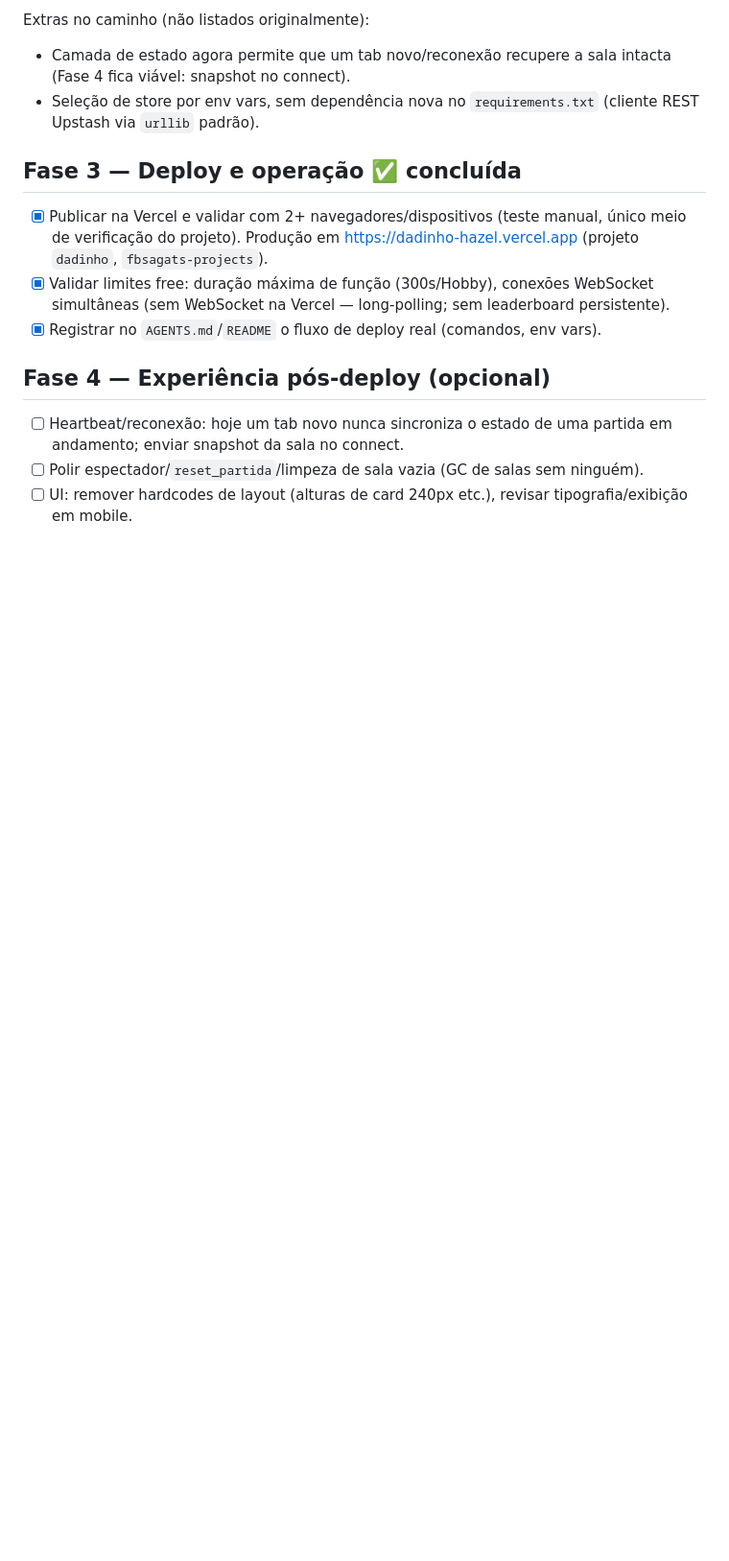
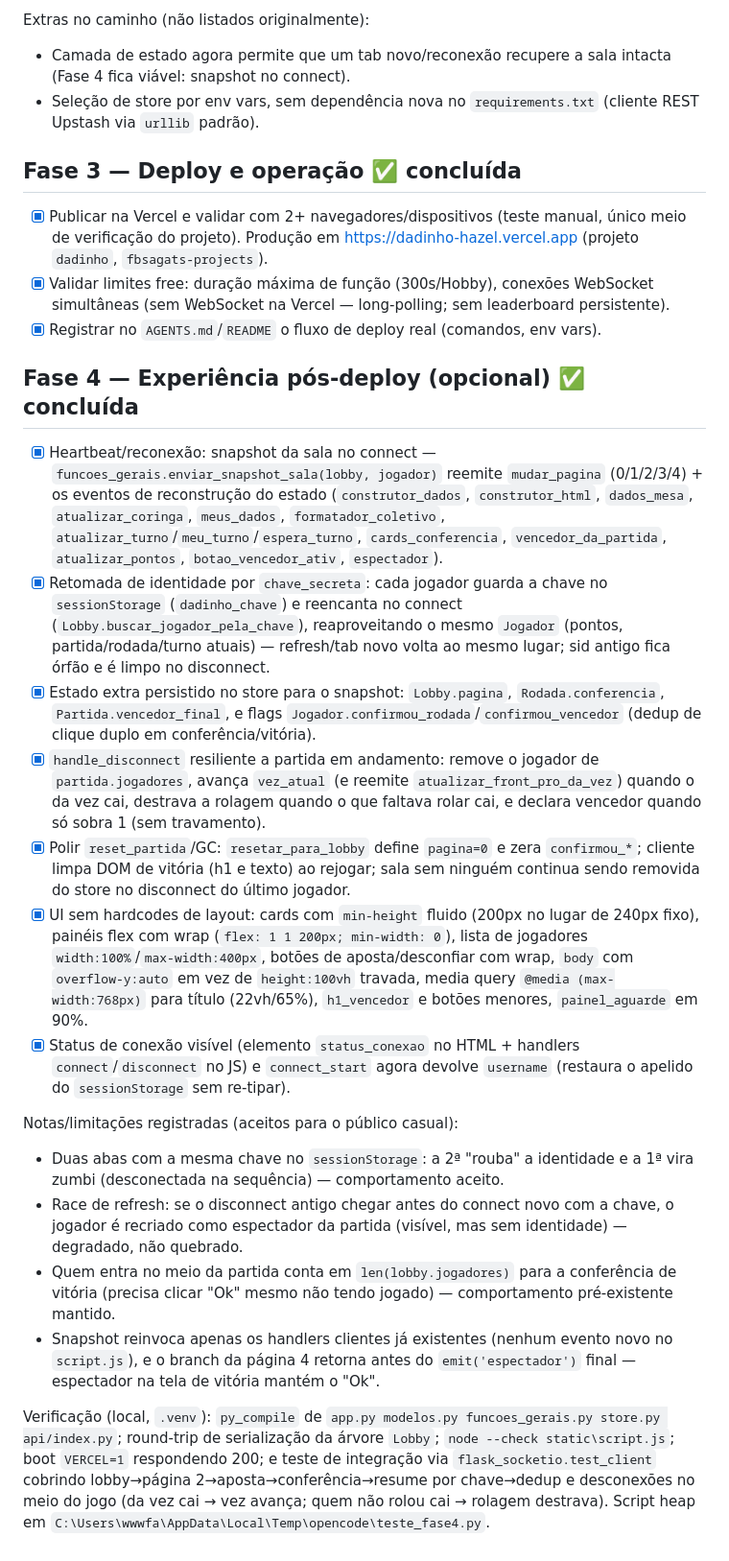
Before and after one commit to fbsagat/DadinhoPy, a Markdown page: todo.md, the part around one of its changes. Shown at 96% size. Rendered like a GitHub page; blank space fills up the shorter version.

Commit message:
Fase 4 concluida: notas de implementacao e verificacao no todo.md

```diff
--- a/todo.md
+++ b/todo.md
@@ -67,8 +67,20 @@ Extras no caminho (não listados originalmente):
 - [x] Validar limites free: duração máxima de função (300s/Hobby), conexões WebSocket simultâneas (sem WebSocket na Vercel — long-polling; sem leaderboard persistente).
 - [x] Registrar no `AGENTS.md`/`README` o fluxo de deploy real (comandos, env vars).
 
-## Fase 4 — Experiência pós-deploy (opcional)
+## Fase 4 — Experiência pós-deploy (opcional) ✅ concluída
 
-- [ ] Heartbeat/reconexão: hoje um tab novo nunca sincroniza o estado de uma partida em andamento; enviar snapshot da sala no connect.
-- [ ] Polir espectador/`reset_partida`/limpeza de sala vazia (GC de salas sem ninguém).
-- [ ] UI: remover hardcodes de layout (alturas de card 240px etc.), revisar tipografia/exibição em mobile.
+- [x] Heartbeat/reconexão: snapshot da sala no connect — `funcoes_gerais.enviar_snapshot_sala(lobby, jogador)` reemite `mudar_pagina` (0/1/2/3/4) + os eventos de reconstrução do estado (`construtor_dados`, `construtor_html`, `dados_mesa`, `atualizar_coringa`, `meus_dados`, `formatador_coletivo`, `atualizar_turno`/`meu_turno`/`espera_turno`, `cards_conferencia`, `vencedor_da_partida`, `atualizar_pontos`, `botao_vencedor_ativ`, `espectador`).
+- [x] Retomada de identidade por `chave_secreta`: cada jogador guarda a chave no `sessionStorage` (`dadinho_chave`) e reencanta no connect (`Lobby.buscar_jogador_pela_chave`), reaproveitando o mesmo `Jogador` (pontos, partida/rodada/turno atuais) — refresh/tab novo volta ao mesmo lugar; sid antigo fica órfão e é limpo no disconnect.
+- [x] Estado extra persistido no store para o snapshot: `Lobby.pagina`, `Rodada.conferencia`, `Partida.vencedor_final`, e flags `Jogador.confirmou_rodada`/`confirmou_vencedor` (dedup de clique duplo em conferência/vitória).
+- [x] `handle_disconnect` resiliente a partida em andamento: remove o jogador de `partida.jogadores`, avança `vez_atual` (e reemite `atualizar_front_pro_da_vez`) quando o da vez cai, destrava a rolagem quando o que faltava rolar cai, e declara vencedor quando só sobra 1 (sem travamento).
+- [x] Polir `reset_partida`/GC: `resetar_para_lobby` define `pagina=0` e zera `confirmou_*`; cliente limpa DOM de vitória (h1 e texto) ao rejogar; sala sem ninguém continua sendo removida do store no disconnect do último jogador.
+- [x] UI sem hardcodes de layout: cards com `min-height` fluido (200px no lugar de 240px fixo), painéis flex com wrap (`flex: 1 1 200px; min-width: 0`), lista de jogadores `width:100%`/`max-width:400px`, botões de aposta/desconfiar com wrap, `body` com `overflow-y:auto` em vez de `height:100vh` travada, media query `@media (max-width:768px)` para título (22vh/65%), `h1_vencedor` e botões menores, `painel_aguarde` em 90%.
+- [x] Status de conexão visível (elemento `status_conexao` no HTML + handlers `connect`/`disconnect` no JS) e `connect_start` agora devolve `username` (restaura o apelido do `sessionStorage` sem re-tipar).
+
+Notas/limitações registradas (aceitos para o público casual):
+- Duas abas com a mesma chave no `sessionStorage`: a 2ª "rouba" a identidade e a 1ª vira zumbi (desconectada na sequência) — comportamento aceito.
+- Race de refresh: se o disconnect antigo chegar antes do connect novo com a chave, o jogador é recriado como espectador da partida (visível, mas sem identidade) — degradado, não quebrado.
+- Quem entra no meio da partida conta em `len(lobby.jogadores)` para a conferência de vitória (precisa clicar "Ok" mesmo não tendo jogado) — comportamento pré-existente mantido.
+- Snapshot reinvoca apenas os handlers clientes já existentes (nenhum evento novo no `script.js`), e o branch da página 4 retorna antes do `emit('espectador')` final — espectador na tela de vitória mantém o "Ok".
+
+Verificação (local, `.venv`): `py_compile` de `app.py modelos.py funcoes_gerais.py store.py api/index.py`; round-trip de serialização da árvore `Lobby`; `node --check static\script.js`; boot `VERCEL=1` respondendo 200; e teste de integração via `flask_socketio.test_client` cobrindo lobby→página 2→aposta→conferência→resume por chave→dedup e desconexões no meio do jogo (da vez cai → vez avança; quem não rolou cai → rolagem destrava). Script heap em `C:\Users\wwwfa\AppData\Local\Temp\opencode\teste_fase4.py`.
```
Also changed, not shown: other parts of todo.md (+1 -1 lines).
